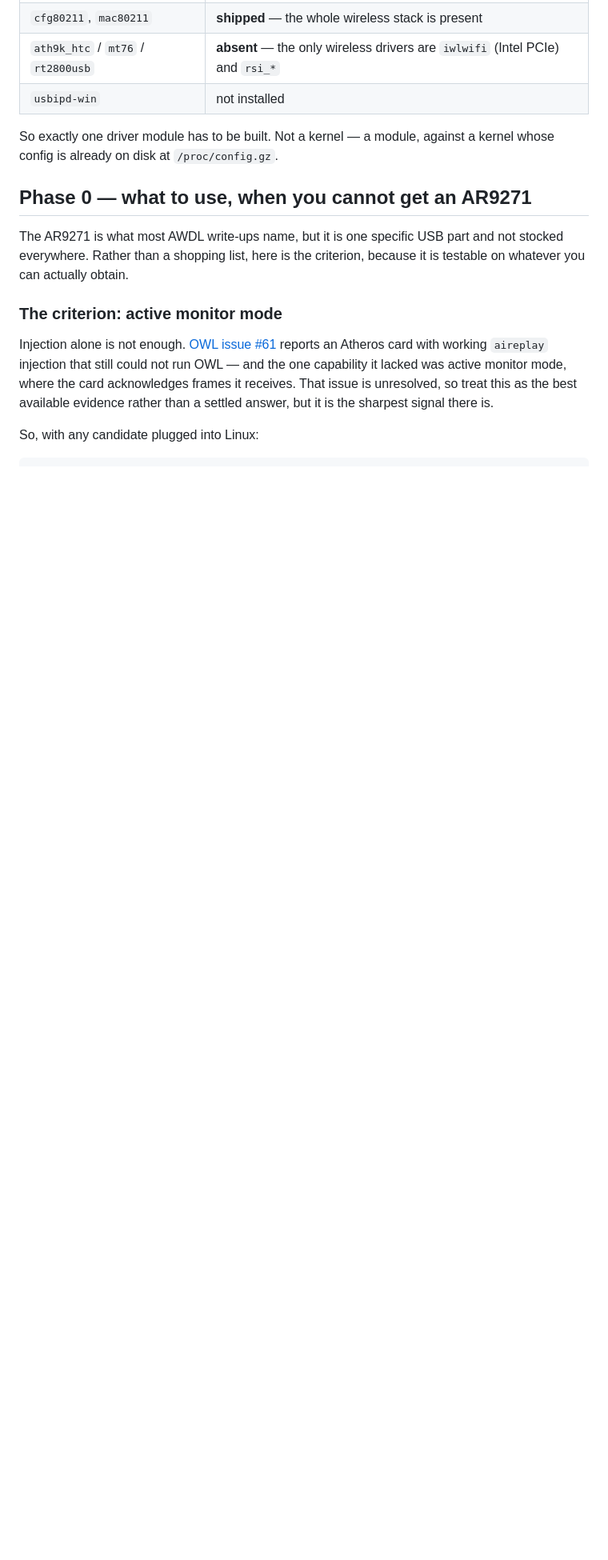
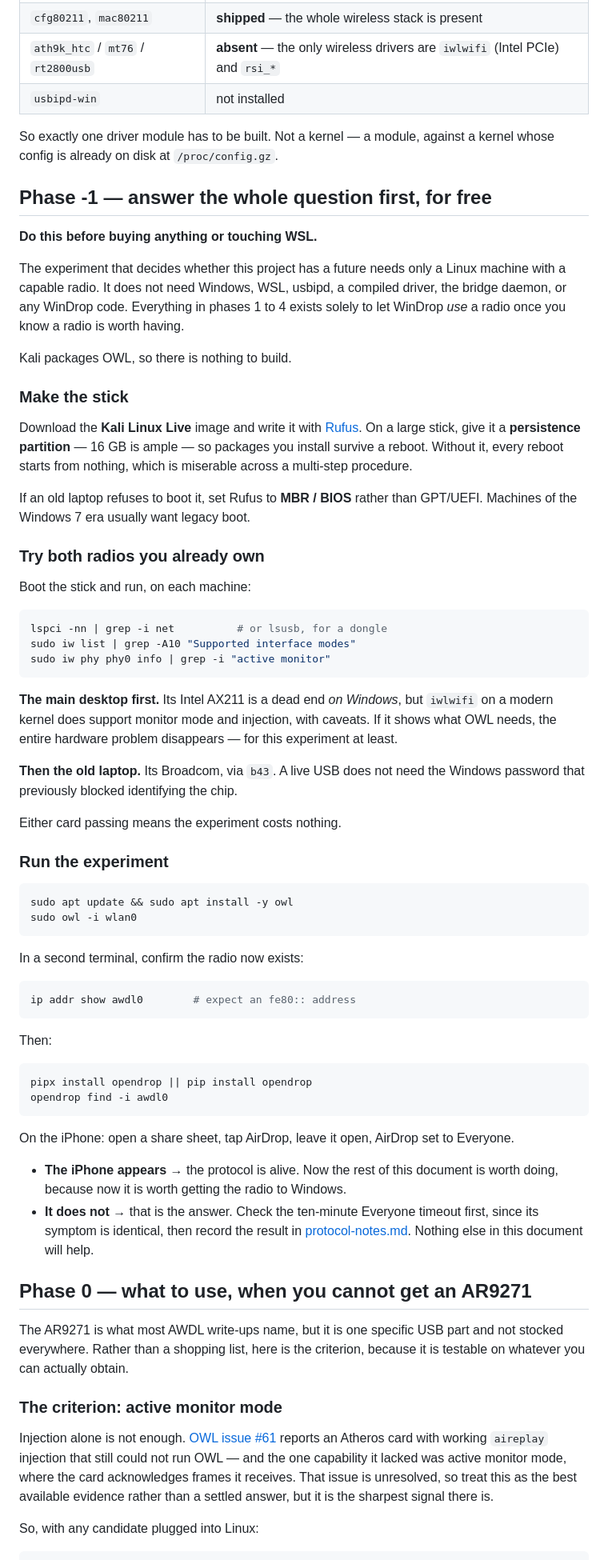
Before and after one commit to UvejsGj/WinDrop, a Markdown page: docs/bridge-hardware-setup.md, the part around the change. Shown at 80% size. GitHub-like rendering; blank space fills up the shorter version.

Commit message:
Put the free experiment first in the hardware runbook
The document had six phases ending in the test that decides whether any of it
was worth doing. That ordering was wrong. The experiment needs only a Linux
machine with a capable radio - not Windows, not WSL, not usbipd, not a compiled
driver, not the bridge, not a line of our code. Phases 1 to 4 exist solely to
let WinDrop use a radio once one is known to be worth having.

So it now opens with a phase that costs a USB stick. Kali packages OWL, so
there is nothing to build, and both radios already in the house are worth
testing before buying a third: the desktop's Intel AX211, which is a dead end on
Windows but which iwlwifi does drive in monitor mode on a modern kernel, and the
old laptop's Broadcom, which a live USB can identify without the Windows
password that blocked us before.

Either one passing means the question gets answered for nothing.

Also notes persistence when writing the stick, since without it every reboot
discards the packages, and MBR/BIOS rather than UEFI for a machine of that
vintage.

Co-Authored-By: Claude Opus 5 <noreply@anthropic.com>

````diff
--- a/docs/bridge-hardware-setup.md
+++ b/docs/bridge-hardware-setup.md
@@ -23,6 +23,74 @@ Measured on 2026-09-09, WSL2 kernel `6.18.33.2-microsoft-standard-WSL2`:
 
 So exactly one driver module has to be built. Not a kernel — a module, against a kernel
 whose config is already on disk at `/proc/config.gz`.
+
+## Phase -1 — answer the whole question first, for free
+
+**Do this before buying anything or touching WSL.**
+
+The experiment that decides whether this project has a future needs only a Linux machine
+with a capable radio. It does not need Windows, WSL, usbipd, a compiled driver, the
+bridge daemon, or any WinDrop code. Everything in phases 1 to 4 exists solely to let
+WinDrop *use* a radio once you know a radio is worth having.
+
+Kali packages OWL, so there is nothing to build.
+
+### Make the stick
+
+Download the **Kali Linux Live** image and write it with [Rufus](https://rufus.ie). On a
+large stick, give it a **persistence partition** — 16 GB is ample — so packages you
+install survive a reboot. Without it, every reboot starts from nothing, which is
+miserable across a multi-step procedure.
+
+If an old laptop refuses to boot it, set Rufus to **MBR / BIOS** rather than GPT/UEFI.
+Machines of the Windows 7 era usually want legacy boot.
+
+### Try both radios you already own
+
+Boot the stick and run, on each machine:
+
+```bash
+lspci -nn | grep -i net          # or lsusb, for a dongle
+sudo iw list | grep -A10 "Supported interface modes"
+sudo iw phy phy0 info | grep -i "active monitor"
+```
+
+**The main desktop first.** Its Intel AX211 is a dead end *on Windows*, but `iwlwifi` on
+a modern kernel does support monitor mode and injection, with caveats. If it shows what
+OWL needs, the entire hardware problem disappears — for this experiment at least.
+
+**Then the old laptop.** Its Broadcom, via `b43`. A live USB does not need the Windows
+password that previously blocked identifying the chip.
+
+Either card passing means the experiment costs nothing.
+
+### Run the experiment
+
+```bash
+sudo apt update && sudo apt install -y owl
+sudo owl -i wlan0
+```
+
+In a second terminal, confirm the radio now exists:
+
+```bash
+ip addr show awdl0        # expect an fe80:: address
+```
+
+Then:
+
+```bash
+pipx install opendrop || pip install opendrop
+opendrop find -i awdl0
+```
+
+On the iPhone: open a share sheet, tap AirDrop, leave it open, AirDrop set to Everyone.
+
+- **The iPhone appears** → the protocol is alive. Now the rest of this document is worth
+  doing, because now it is worth getting the radio to Windows.
+- **It does not** → that is the answer. Check the ten-minute Everyone timeout first,
+  since its symptom is identical, then record the result in
+  [protocol-notes.md](protocol-notes.md). Nothing else in this document will help.
 
 ## Phase 0 — what to use, when you cannot get an AR9271
 
````
